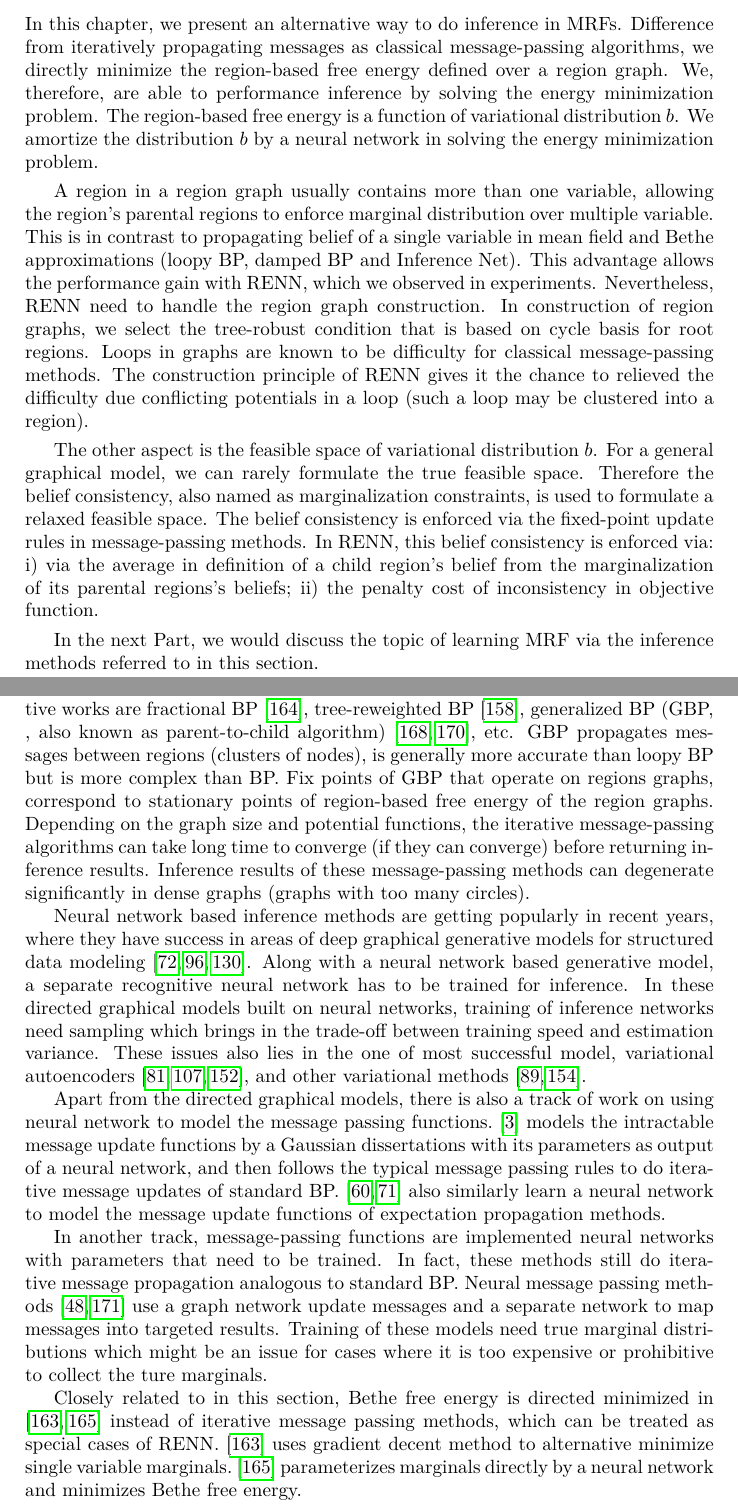
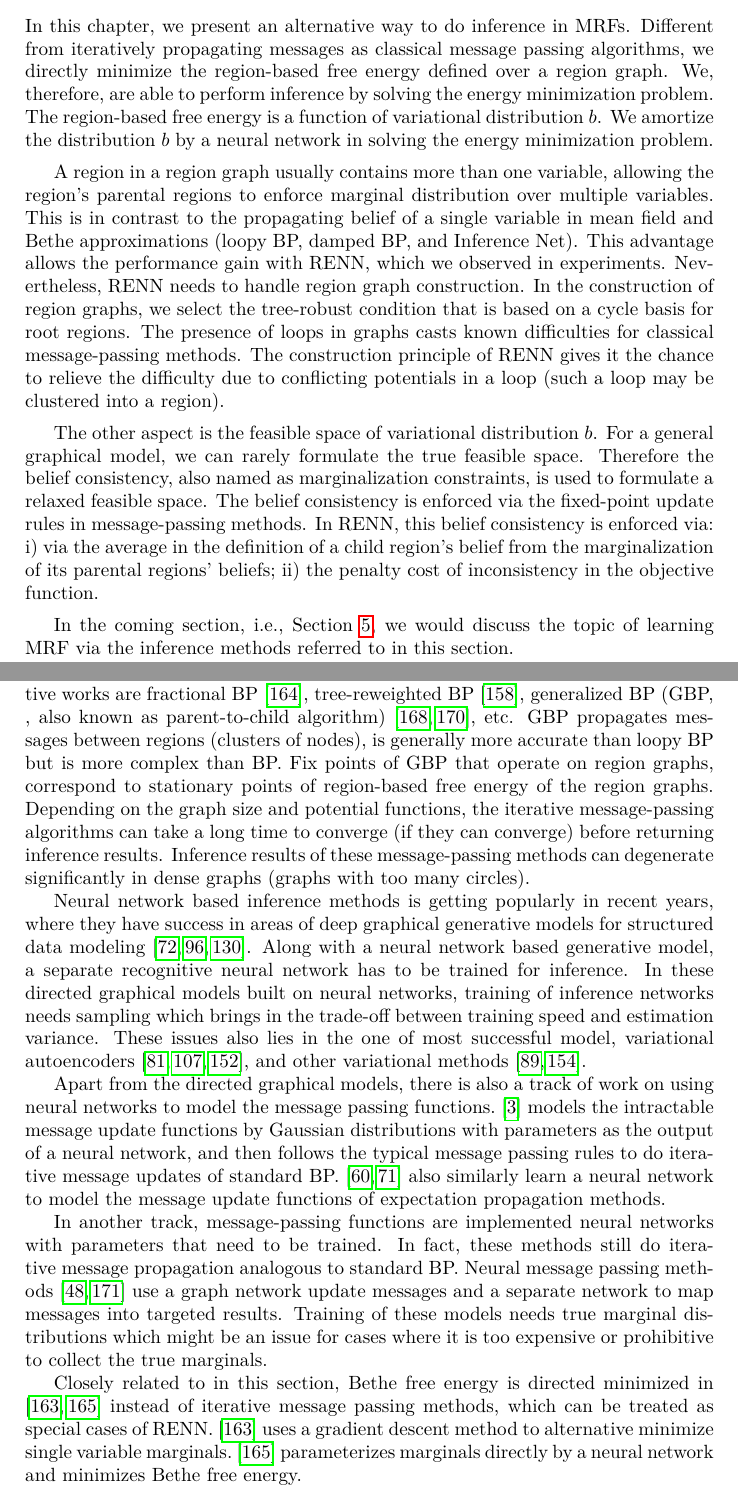
Before and after one commit to FirstHandScientist/phdthesis, a LaTeX thesis (main.tex, which reads source/chapter4/chapter4.tex): two parts of pages 75 and 76 of 163, joined at a grey line, cut so that both start at the same text. Compiled offline with pdfLaTeX.

Commit message:
proof reading literature

```diff
--- a/source/chapter4/chapter4.tex
+++ b/source/chapter4/chapter4.tex
@@ -823,28 +823,28 @@ As for partition function evaluations of complete graphs, the results are quite
 
 \section{Discussion}
-In this chapter, we present an alternative way to do inference in MRFs. Difference from iteratively propagating messages as classical message-passing algorithms, we directly minimize the region-based free energy defined over a region graph. We, therefore, are able to performance inference by solving the energy minimization problem.
+In this chapter, we present an alternative way to do inference in MRFs. Different from iteratively propagating messages as classical message passing algorithms, we directly minimize the region-based free energy defined over a region graph. We, therefore, are able to perform inference by solving the energy minimization problem.
 The region-based free energy is a function of variational distribution $b$. We amortize the distribution $b$ by a neural network in solving the energy minimization problem.
 
-A region in a region graph usually contains more than one variable, allowing the region's parental regions to enforce marginal distribution over multiple variable. This is in contrast to propagating belief of a single variable in mean field and Bethe approximations (loopy BP, damped BP and Inference Net). This advantage allows the performance gain with RENN, which we observed in experiments. Nevertheless, RENN need to handle the region graph construction. In construction of region graphs, we select the tree-robust condition that is based on cycle basis for root regions. Loops in graphs are known to be difficulty for classical message-passing methods. The construction principle of RENN gives it the chance to relieved the difficulty due conflicting potentials in a loop (such a loop may be clustered into a region).
+A region in a region graph usually contains more than one variable, allowing the region's parental regions to enforce marginal distribution over multiple variables. This is in contrast to the propagating belief of a single variable in mean field and Bethe approximations (loopy BP, damped BP, and Inference Net). This advantage allows the performance gain with RENN, which we observed in experiments. Nevertheless, RENN needs to handle region graph construction. In the construction of region graphs, we select the tree-robust condition that is based on a cycle basis for root regions. The presence of loops in graphs casts known difficulties for classical message-passing methods. The construction principle of RENN gives it the chance to relieve the difficulty due to conflicting potentials in a loop (such a loop may be clustered into a region).
 
-The other aspect is the feasible space of variational distribution $b$. For a general graphical model, we can rarely formulate the true feasible space. Therefore the belief consistency, also named as marginalization constraints, is used to formulate a relaxed feasible space. The belief consistency is enforced via the fixed-point update rules in message-passing methods. In RENN, this belief consistency is enforced via: i) via the average in definition of a child region's belief from the marginalization of its parental regions's beliefs; ii) the penalty cost of inconsistency in objective function.
+The other aspect is the feasible space of variational distribution $b$. For a general graphical model, we can rarely formulate the true feasible space. Therefore the belief consistency, also named as marginalization constraints, is used to formulate a relaxed feasible space. The belief consistency is enforced via the fixed-point update rules in message-passing methods. In RENN, this belief consistency is enforced via: i) via the average in the definition of a child region's belief from the marginalization of its parental regions' beliefs; ii) the penalty cost of inconsistency in the objective function.
 
-In the next Part, we would discuss the topic of learning MRF via the inference methods referred to in this section.
+In the coming section, i.e., Section~\ref{chpt5:undirecteLearning}, we would discuss the topic of learning MRF via the inference methods referred to in this section.
 
 \section{Literature}
 
 The well-known standard belief propagation (BP) algorithm \cite{Pearl1982reverend,kschischang2001factor_graph} has been popularly used in exact inference problems of tree-structures graphs and approximate inference in general graphs (loopy BP), which was explained by the Bethe free energy minimization later on \cite{yedidia2003understanding}. The attempts in improving the approximate inference with BP and gaining better insight has been made, where the representative works are fractional BP \cite{Wiegerinck:2002:FBP:2968618.2968673}, tree-reweighted BP \cite{wainwright2008graphical}, generalized BP (GBP, , also known as parent-to-child algorithm) \cite{Yedidia:2000:GBP:3008751.3008848, yedida2005constucting}, etc.
-GBP propagates messages between regions (clusters of nodes), is generally more accurate than loopy BP but is more complex than BP. Fix points of GBP that operate on regions graphs, correspond to stationary points of region-based free energy of the region graphs. Depending on the graph size and potential functions, the iterative message-passing algorithms can take long time to converge (if they can converge) before returning inference results. Inference results of these message-passing methods can degenerate significantly in dense graphs (graphs with too many circles).
+GBP propagates messages between regions (clusters of nodes), is generally more accurate than loopy BP but is more complex than BP. Fix points of GBP that operate on region graphs, correspond to stationary points of region-based free energy of the region graphs. Depending on the graph size and potential functions, the iterative message-passing algorithms can take a long time to converge (if they can converge) before returning inference results. Inference results of these message-passing methods can degenerate significantly in dense graphs (graphs with too many circles).
 
-Neural network based inference methods are getting popularly in recent years, where they have success in areas of deep graphical generative models for structured data modeling \cite{qu2019gmnn, johansonNIPS2016_6379, li2018graphical}. Along with a neural network based generative model, a separate recognitive neural network has to be trained for inference. In these directed graphical models built on neural networks, training of inference networks need sampling which brings in the trade-off between training speed and estimation variance. These issues also lies in the one of most successful model, variational autoencoders \cite{DBLP:journals/corr/KingmaW13,2017arXiv170104722M, 2017arXiv171101558T}, and other variational methods \cite{kuleshov2017neural_variational,NIPS2017_7136}.
+Neural network based inference methods is getting popularly in recent years, where they have success in areas of deep graphical generative models for structured data modeling \cite{qu2019gmnn, johansonNIPS2016_6379, li2018graphical}. Along with a neural network based generative model, a separate recognitive neural network has to be trained for inference. In these directed graphical models built on neural networks, training of inference networks needs sampling which brings in the trade-off between training speed and estimation variance. These issues also lies in the one of most successful model, variational autoencoders \cite{DBLP:journals/corr/KingmaW13,2017arXiv170104722M, 2017arXiv171101558T}, and other variational methods \cite{kuleshov2017neural_variational,NIPS2017_7136}.
 
-Apart from the directed graphical models, there is also a track of work on using neural network to model the message passing functions. \cite{akbayrak2019reparameterization} models the intractable message update functions by a Gaussian dissertations with its parameters as output of a neural network, and then follows the typical message passing rules to do iterative message updates of standard BP. \cite{jitkrittum2015kernel, heess2013learning} also similarly learn a neural network to model the message update functions of expectation propagation methods.
+Apart from the directed graphical models, there is also a track of work on using neural networks to model the message passing functions. \cite{akbayrak2019reparameterization} models the intractable message update functions by Gaussian distributions with parameters as the output of a neural network, and then follows the typical message passing rules to do iterative message updates of standard BP. \cite{jitkrittum2015kernel, heess2013learning} also similarly learn a neural network to model the message update functions of expectation propagation methods.
 
 
 In another track, message-passing functions are implemented neural networks with parameters that need to be trained. In fact, these methods still do iterative message propagation analogous to standard BP.
-Neural message passing methods \cite{yoon2019inferenceGraph, pmlr-v70-gilmer17a} use a  graph network update messages and a separate network to map messages into targeted results. Training of these models need true marginal distributions which might be an issue for cases where it is too expensive or prohibitive to collect the ture marginals.
+Neural message passing methods \cite{yoon2019inferenceGraph, pmlr-v70-gilmer17a} use a  graph network update messages and a separate network to map messages into targeted results. Training of these models needs true marginal distributions which might be an issue for cases where it is too expensive or prohibitive to collect the true marginals.
 
-Closely related to in this section, Bethe free energy is directed minimized in \cite{welling2001belief,NIPS2019_9687} instead of iterative message passing methods, which can be treated as special cases of RENN. \cite{welling2001belief} uses gradient decent method to alternative minimize single variable marginals. \cite{NIPS2019_9687} parameterizes marginals directly by a neural network and minimizes Bethe free energy.
+Closely related to in this section, Bethe free energy is directed minimized in \cite{welling2001belief,NIPS2019_9687} instead of iterative message passing methods, which can be treated as special cases of RENN. \cite{welling2001belief} uses a gradient descent method to alternative minimize single variable marginals. \cite{NIPS2019_9687} parameterizes marginals directly by a neural network and minimizes Bethe free energy.
 
 
 %%% Local Variables:
```
Also changed, not shown: source/chapter4/chapter4.tex (4 more changed lines).
